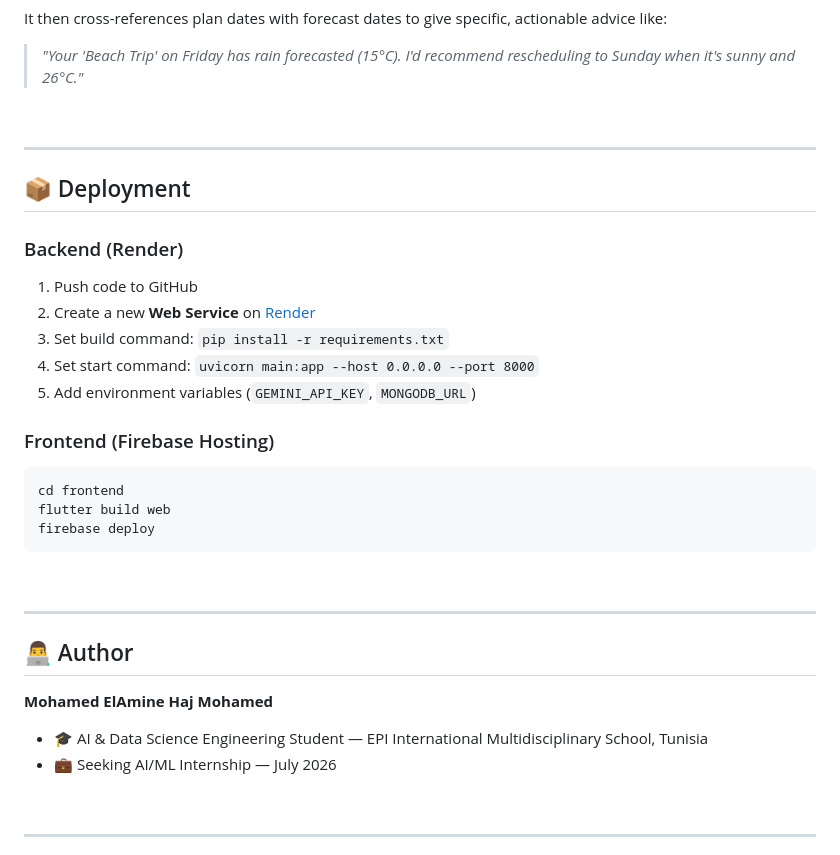
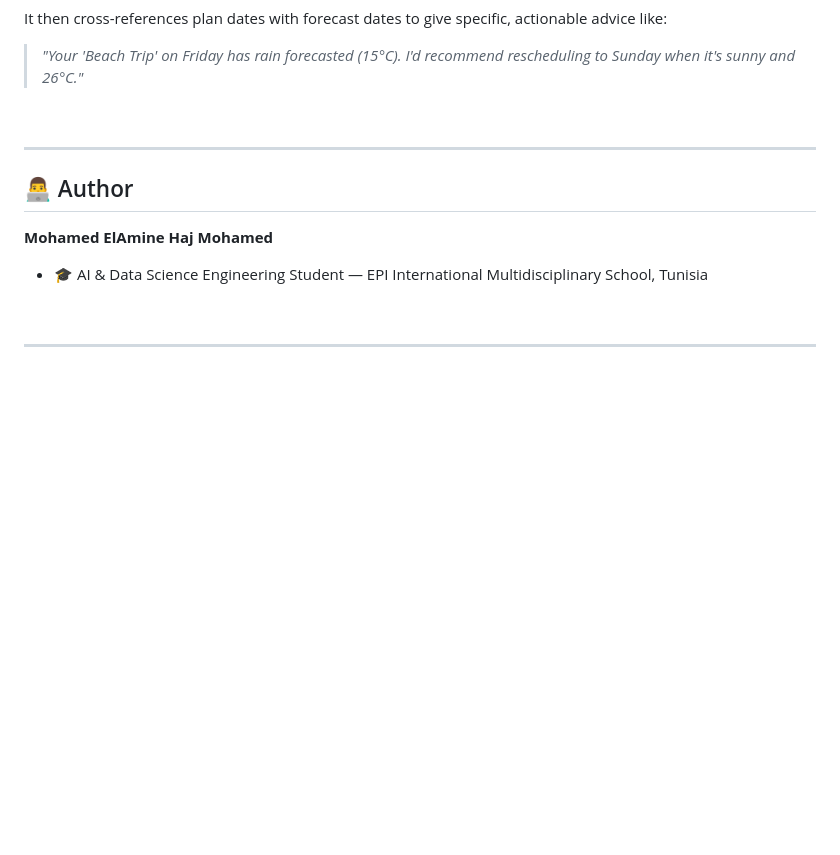
Before and after one commit to M-Amine-HM/Weather-Task-Planner-App, a Markdown page: README.md, the part around the change. Rendered like a GitHub page; blank space fills up the shorter version.

````diff
--- a/README.md
+++ b/README.md
@@ -226,31 +226,10 @@ It then cross-references plan dates with forecast dates to give specific, action
 
 ---
 
-## 📦 Deployment
-
-### Backend (Render)
-1. Push code to GitHub
-2. Create a new **Web Service** on [Render](https://render.com)
-3. Set build command: `pip install -r requirements.txt`
-4. Set start command: `uvicorn main:app --host 0.0.0.0 --port 8000`
-5. Add environment variables (`GEMINI_API_KEY`, `MONGODB_URL`)
-
-### Frontend (Firebase Hosting)
-```bash
-cd frontend
-flutter build web
-firebase deploy
-```
-
-<br/>
-
----
-
 ## 👨‍💻 Author
 
 **Mohamed ElAmine Haj Mohamed**
 - 🎓 AI & Data Science Engineering Student — EPI International Multidisciplinary School, Tunisia
-- 💼 Seeking AI/ML Internship — July 2026
 
 <br/>
 
````
